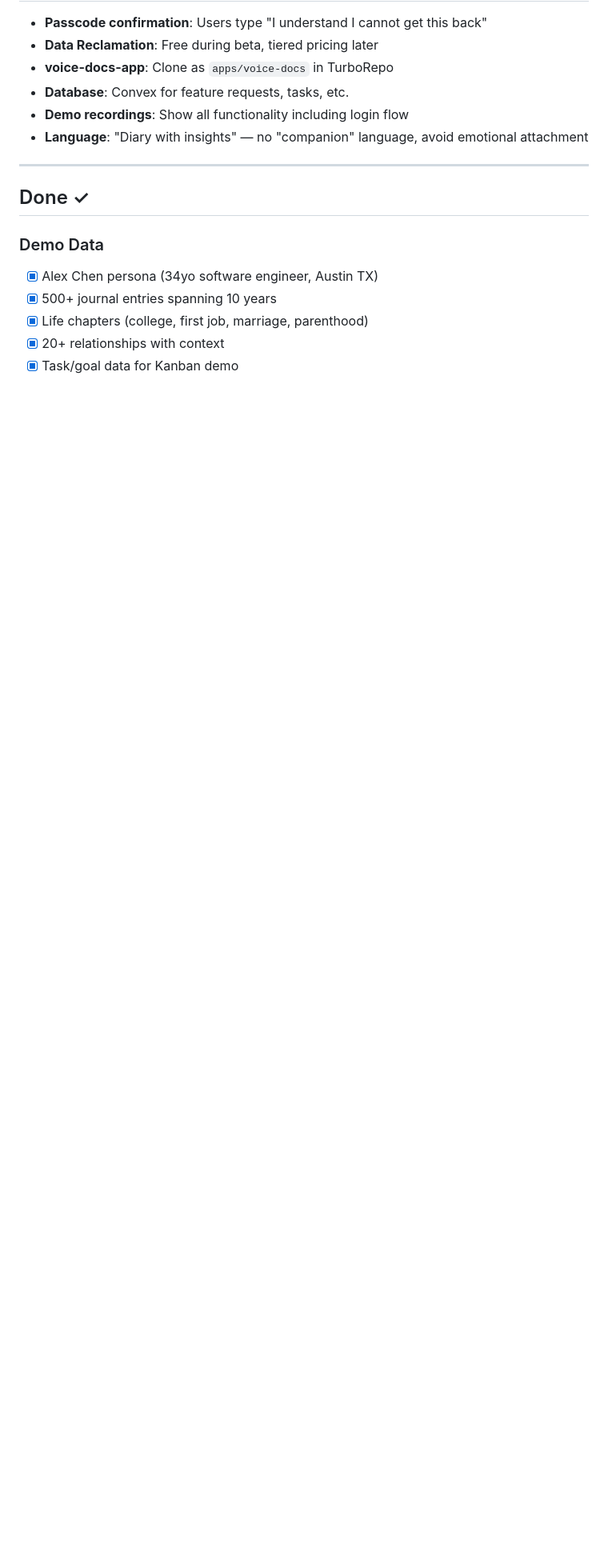
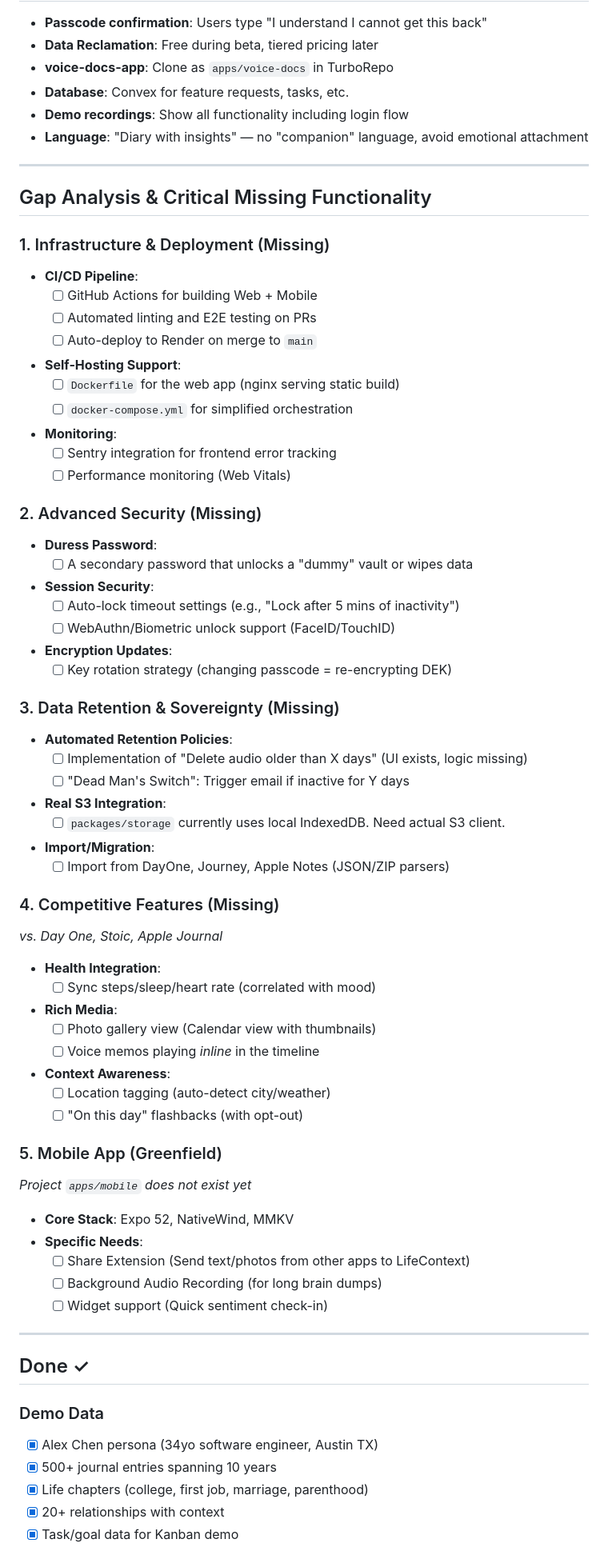
Before and after one commit to dmhernandez2525/LifeContext, a Markdown page: docs/roadmap/DEVELOPMENT_TRACKER.md, the part around one of its changes. Shown at 80% size. Rendered like a GitHub page; blank space fills up the shorter version.

Commit message:
docs: deep gap analysis and roadmap expansion
- Added comprehensive Gap Analysis to DEVELOPMENT_TRACKER.md covering:
  - Infrastructure (CI/CD, Docker)
  - Advanced Security (Duress Password, WebAuthn)
  - Data Sovereignty (Automated Retention, Import tools)
  - Competitive Features (HealthKit, Rich Media)
  - Mobile App specifics
- Updated README.md with 'Philosophy: The Tool, Not The Friend' section
- Removed duplicate items from TODO_CHECKLIST.md

```diff
--- a/docs/roadmap/DEVELOPMENT_TRACKER.md
+++ b/docs/roadmap/DEVELOPMENT_TRACKER.md
@@ -15,6 +15,60 @@
 
 ---
 
+## Gap Analysis & Critical Missing Functionality
+
+
+### 1. Infrastructure & Deployment (Missing)
+- **CI/CD Pipeline**:
+  - [ ] GitHub Actions for building Web + Mobile
+  - [ ] Automated linting and E2E testing on PRs
+  - [ ] Auto-deploy to Render on merge to `main`
+- **Self-Hosting Support**:
+  - [ ] `Dockerfile` for the web app (nginx serving static build)
+  - [ ] `docker-compose.yml` for simplified orchestration
+- **Monitoring**:
+  - [ ] Sentry integration for frontend error tracking
+  - [ ] Performance monitoring (Web Vitals)
+
+### 2. Advanced Security (Missing)
+- **Duress Password**:
+  - [ ] A secondary password that unlocks a "dummy" vault or wipes data
+- **Session Security**:
+  - [ ] Auto-lock timeout settings (e.g., "Lock after 5 mins of inactivity")
+  - [ ] WebAuthn/Biometric unlock support (FaceID/TouchID)
+- **Encryption Updates**:
+  - [ ] Key rotation strategy (changing passcode = re-encrypting DEK)
+
+### 3. Data Retention & Sovereignty (Missing)
+- **Automated Retention Policies**:
+  - [ ] Implementation of "Delete audio older than X days" (UI exists, logic missing)
+  - [ ] "Dead Man's Switch": Trigger email if inactive for Y days
+- **Real S3 Integration**:
+  - [ ] `packages/storage` currently uses local IndexedDB. Need actual S3 client.
+- **Import/Migration**:
+  - [ ] Import from DayOne, Journey, Apple Notes (JSON/ZIP parsers)
+
+### 4. Competitive Features (Missing)
+*vs. Day One, Stoic, Apple Journal*
+- **Health Integration**:
+  - [ ] Sync steps/sleep/heart rate (correlated with mood)
+- **Rich Media**:
+  - [ ] Photo gallery view (Calendar view with thumbnails)
+  - [ ] Voice memos playing *inline* in the timeline
+- **Context Awareness**:
+  - [ ] Location tagging (auto-detect city/weather)
+  - [ ] "On this day" flashbacks (with opt-out)
+
+### 5. Mobile App (Greenfield)
+*Project `apps/mobile` does not exist yet*
+- **Core Stack**: Expo 52, NativeWind, MMKV
+- **Specific Needs**:
+  - [ ] Share Extension (Send text/photos from other apps to LifeContext)
+  - [ ] Background Audio Recording (for long brain dumps)
+  - [ ] Widget support (Quick sentiment check-in)
+
+---
+
 ## Done ✓
 
 ### Demo Data
```
Also changed, not shown: other parts of docs/roadmap/DEVELOPMENT_TRACKER.md (+2 -1 lines), README.md (+14 -0 lines), TODO_CHECKLIST.md (+0 -7 lines).
